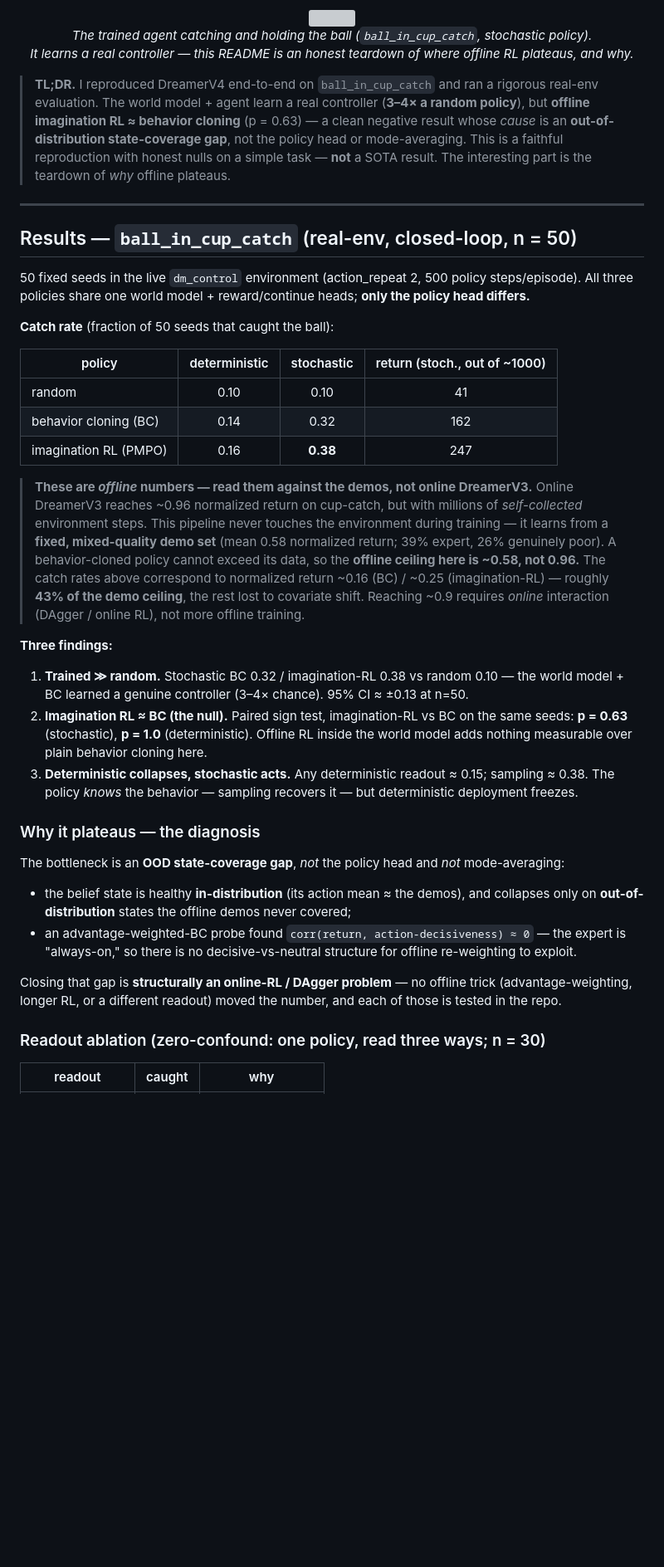
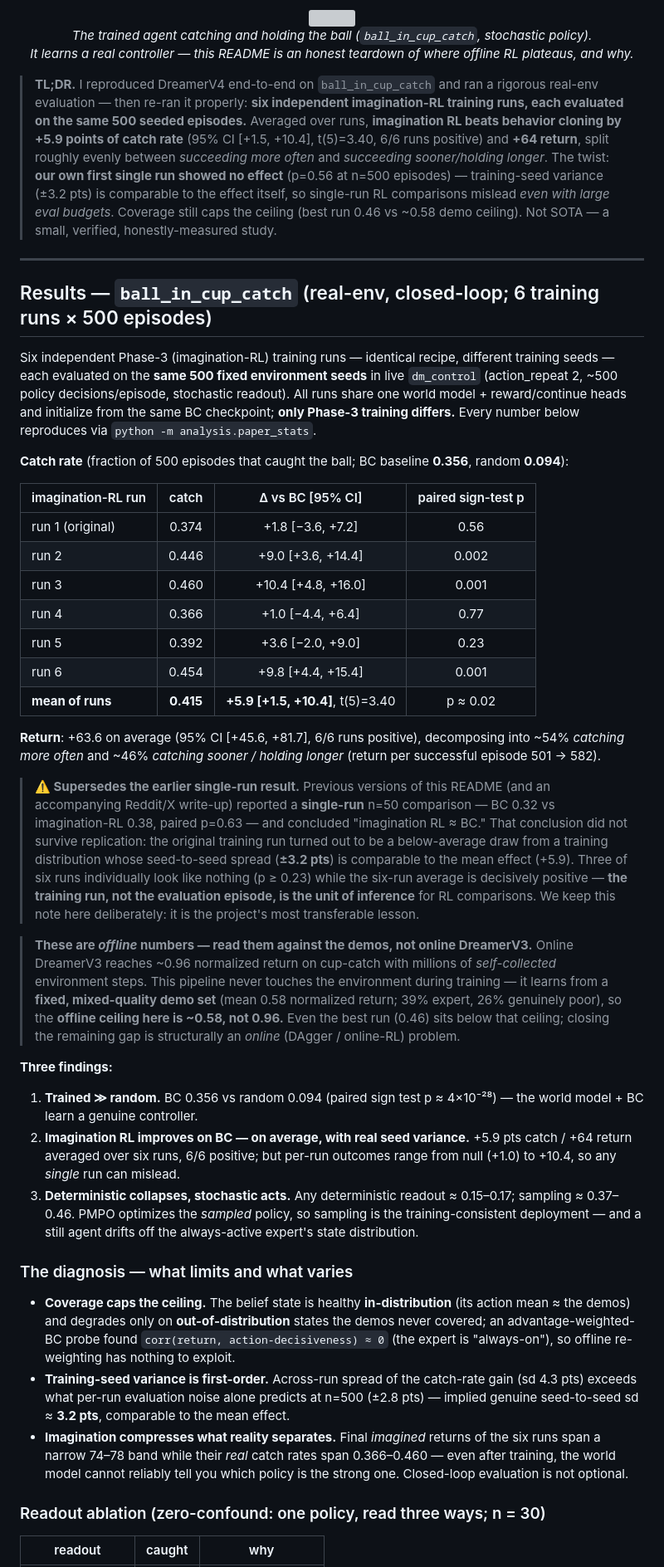
Before and after one commit to vijayabhaskar-ev/dreamer_v4, a Markdown page: README.md, the part around one of its changes. Shown at 83% size. Rendered like a GitHub page; blank space fills up the shorter version; grey boxes are pictures that could not be loaded.

Commit message:
README: supersede single-run n=50 result with 6-run x 500-episode study
Headline updated to the multi-run finding (+5.9pp catch, 95% CI [+1.5,+10.4],
t(5)=3.40, 6/6 runs positive; return +63.6, ~54%/46% rate/efficiency split).
The earlier single-run null (p=0.63) is kept as an explicit supersession note:
training-seed sd (~3.2pp) is comparable to the effect, so single-run RL
comparisons mislead even at n_eval=500. Adds pointers to run_seed_study.sh
and analysis/paper_stats.py for full reproduction.

```diff
--- a/README.md
+++ b/README.md
@@ -11,37 +11,43 @@ A faithful, from-scratch PyTorch implementation of **DreamerV4** (Hafner, Yan &
   <em>The trained agent catching and holding the ball (<code>ball_in_cup_catch</code>, stochastic policy).<br>It learns a real controller — this README is an honest teardown of where offline RL plateaus, and why.</em>
 </p>
 
-> **TL;DR.** I reproduced DreamerV4 end-to-end on `ball_in_cup_catch` and ran a rigorous real-env evaluation. The world model + agent learn a real controller (**3–4× a random policy**), but **offline imagination RL ≈ behavior cloning** (p = 0.63) — a clean negative result whose *cause* is an **out-of-distribution state-coverage gap**, not the policy head or mode-averaging. This is a faithful reproduction with honest nulls on a simple task — **not** a SOTA result. The interesting part is the teardown of *why* offline plateaus.
+> **TL;DR.** I reproduced DreamerV4 end-to-end on `ball_in_cup_catch` and ran a rigorous real-env evaluation — then re-ran it properly: **six independent imagination-RL training runs, each evaluated on the same 500 seeded episodes.** Averaged over runs, **imagination RL beats behavior cloning by +5.9 points of catch rate** (95% CI [+1.5, +10.4], t(5)=3.40, 6/6 runs positive) and **+64 return**, split roughly evenly between *succeeding more often* and *succeeding sooner/holding longer*. The twist: **our own first single run showed no effect** (p=0.56 at n=500 episodes) — training-seed variance (±3.2 pts) is comparable to the effect itself, so single-run RL comparisons mislead *even with large eval budgets*. Coverage still caps the ceiling (best run 0.46 vs ~0.58 demo ceiling). Not SOTA — a small, verified, honestly-measured study.
 
 ---
 
-## Results — `ball_in_cup_catch` (real-env, closed-loop, n = 50)
+## Results — `ball_in_cup_catch` (real-env, closed-loop; 6 training runs × 500 episodes)
 
-50 fixed seeds in the live `dm_control` environment (action_repeat 2, 500 policy steps/episode). All three policies share one world model + reward/continue heads; **only the policy head differs.**
+Six independent Phase-3 (imagination-RL) training runs — identical recipe, different training seeds — each evaluated on the **same 500 fixed environment seeds** in live `dm_control` (action_repeat 2, ~500 policy decisions/episode, stochastic readout). All runs share one world model + reward/continue heads and initialize from the same BC checkpoint; **only Phase-3 training differs.** Every number below reproduces via `python -m analysis.paper_stats`.
 
-**Catch rate** (fraction of 50 seeds that caught the ball):
+**Catch rate** (fraction of 500 episodes that caught the ball; BC baseline **0.356**, random **0.094**):
 
-| policy | deterministic | stochastic | return (stoch., out of ~1000) |
+| imagination-RL run | catch | Δ vs BC [95% CI] | paired sign-test p |
 |---|:---:|:---:|:---:|
-| random | 0.10 | 0.10 | 41 |
-| behavior cloning (BC) | 0.14 | 0.32 | 162 |
-| imagination RL (PMPO) | 0.16 | **0.38** | 247 |
+| run 1 (original) | 0.374 | +1.8 [−3.6, +7.2] | 0.56 |
+| run 2 | 0.446 | +9.0 [+3.6, +14.4] | 0.002 |
+| run 3 | 0.460 | +10.4 [+4.8, +16.0] | 0.001 |
+| run 4 | 0.366 | +1.0 [−4.4, +6.4] | 0.77 |
+| run 5 | 0.392 | +3.6 [−2.0, +9.0] | 0.23 |
+| run 6 | 0.454 | +9.8 [+4.4, +15.4] | 0.001 |
+| **mean of runs** | **0.415** | **+5.9 [+1.5, +10.4]**, t(5)=3.40 | p ≈ 0.02 |
 
-> **These are _offline_ numbers — read them against the demos, not online DreamerV3.** Online DreamerV3 reaches ~0.96 normalized return on cup-catch, but with millions of *self-collected* environment steps. This pipeline never touches the environment during training — it learns from a **fixed, mixed-quality demo set** (mean 0.58 normalized return; 39% expert, 26% genuinely poor). A behavior-cloned policy cannot exceed its data, so the **offline ceiling here is ~0.58, not 0.96.** The catch rates above correspond to normalized return ~0.16 (BC) / ~0.25 (imagination-RL) — roughly **43% of the demo ceiling**, the rest lost to covariate shift. Reaching ~0.9 requires *online* interaction (DAgger / online RL), not more offline training.
+**Return**: +63.6 on average (95% CI [+45.6, +81.7], 6/6 runs positive), decomposing into ~54% *catching more often* and ~46% *catching sooner / holding longer* (return per successful episode 501 → 582).
+
+> **⚠️ Supersedes the earlier single-run result.** Previous versions of this README (and an accompanying Reddit/X write-up) reported a **single-run** n=50 comparison — BC 0.32 vs imagination-RL 0.38, paired p=0.63 — and concluded "imagination RL ≈ BC." That conclusion did not survive replication: the original training run turned out to be a below-average draw from a training distribution whose seed-to-seed spread (**±3.2 pts**) is comparable to the mean effect (+5.9). Three of six runs individually look like nothing (p ≥ 0.23) while the six-run average is decisively positive — **the training run, not the evaluation episode, is the unit of inference** for RL comparisons. We keep this note here deliberately: it is the project's most transferable lesson.
+
+> **These are _offline_ numbers — read them against the demos, not online DreamerV3.** Online DreamerV3 reaches ~0.96 normalized return on cup-catch with millions of *self-collected* environment steps. This pipeline never touches the environment during training — it learns from a **fixed, mixed-quality demo set** (mean 0.58 normalized return; 39% expert, 26% genuinely poor), so the **offline ceiling here is ~0.58, not 0.96.** Even the best run (0.46) sits below that ceiling; closing the remaining gap is structurally an *online* (DAgger / online-RL) problem.
 
 **Three findings:**
 
-1. **Trained ≫ random.** Stochastic BC 0.32 / imagination-RL 0.38 vs random 0.10 — the world model + BC learned a genuine controller (3–4× chance). 95% CI ≈ ±0.13 at n=50.
-2. **Imagination RL ≈ BC (the null).** Paired sign test, imagination-RL vs BC on the same seeds: **p = 0.63** (stochastic), **p = 1.0** (deterministic). Offline RL inside the world model adds nothing measurable over plain behavior cloning here.
-3. **Deterministic collapses, stochastic acts.** Any deterministic readout ≈ 0.15; sampling ≈ 0.38. The policy *knows* the behavior — sampling recovers it — but deterministic deployment freezes.
+1. **Trained ≫ random.** BC 0.356 vs random 0.094 (paired sign test p ≈ 4×10⁻²⁸) — the world model + BC learn a genuine controller.
+2. **Imagination RL improves on BC — on average, with real seed variance.** +5.9 pts catch / +64 return averaged over six runs, 6/6 positive; but per-run outcomes range from null (+1.0) to +10.4, so any *single* run can mislead.
+3. **Deterministic collapses, stochastic acts.** Any deterministic readout ≈ 0.15–0.17; sampling ≈ 0.37–0.46. PMPO optimizes the *sampled* policy, so sampling is the training-consistent deployment — and a still agent drifts off the always-active expert's state distribution.
 
-### Why it plateaus — the diagnosis
+### The diagnosis — what limits and what varies
 
-The bottleneck is an **OOD state-coverage gap**, *not* the policy head and *not* mode-averaging:
-- the belief state is healthy **in-distribution** (its action mean ≈ the demos), and collapses only on **out-of-distribution** states the offline demos never covered;
-- an advantage-weighted-BC probe found `corr(return, action-decisiveness) ≈ 0` — the expert is "always-on," so there is no decisive-vs-neutral structure for offline re-weighting to exploit.
-
-Closing that gap is **structurally an online-RL / DAgger problem** — no offline trick (advantage-weighting, longer RL, or a different readout) moved the number, and each of those is tested in the repo.
+- **Coverage caps the ceiling.** The belief state is healthy **in-distribution** (its action mean ≈ the demos) and degrades only on **out-of-distribution** states the demos never covered; an advantage-weighted-BC probe found `corr(return, action-decisiveness) ≈ 0` (the expert is "always-on"), so offline re-weighting has nothing to exploit.
+- **Training-seed variance is first-order.** Across-run spread of the catch-rate gain (sd 4.3 pts) exceeds what per-run evaluation noise alone predicts at n=500 (±2.8 pts) — implied genuine seed-to-seed sd ≈ **3.2 pts**, comparable to the mean effect.
+- **Imagination compresses what reality separates.** Final *imagined* returns of the six runs span a narrow 74–78 band while their *real* catch rates span 0.366–0.460 — even after training, the world model cannot reliably tell you which policy is the strong one. Closed-loop evaluation is not optional.
 
 ### Readout ablation (zero-confound: one policy, read three ways; n = 30)
 
```
Also changed, not shown: other parts of README.md (+4 -3 lines).
